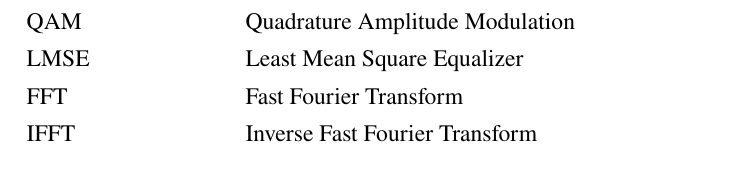
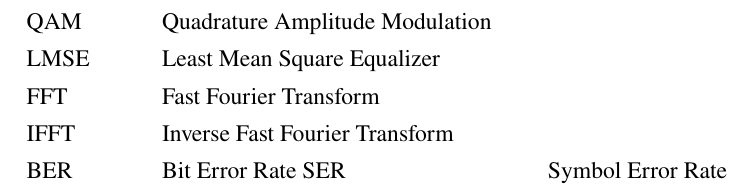
Before and after one commit to mfkiwl/OFDM-Simulation, a LaTeX document (Report/main.tex, which reads Report/Abbreviations.tex): part of page 3 of 13, cut so that both start at the same text. Compiled offline with pdfLaTeX.

Commit message:
add ber and ser

```diff
--- a/Report/Abbreviations.tex
+++ b/Report/Abbreviations.tex
@@ -8,6 +8,8 @@
     LMSE & Least Mean Square Equalizer \\ % Linear Minimum Mean Square Error
     FFT & Fast Fourier Transform \\
     IFFT & Inverse Fast Fourier Transform \\
+    BER & Bit Error Rate
+    SER & Symbol Error Rate
 \end{tabularx}
 
 \newpage
```
